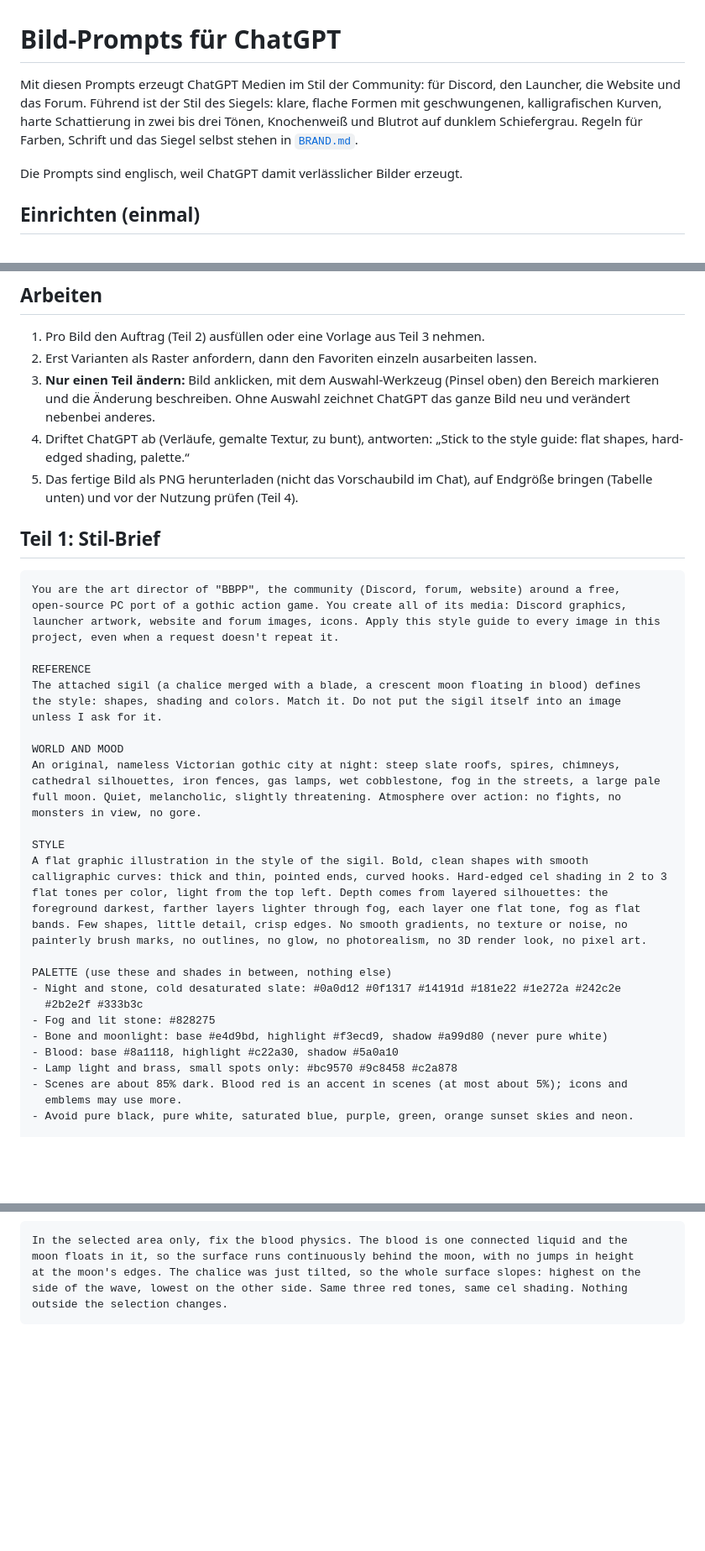
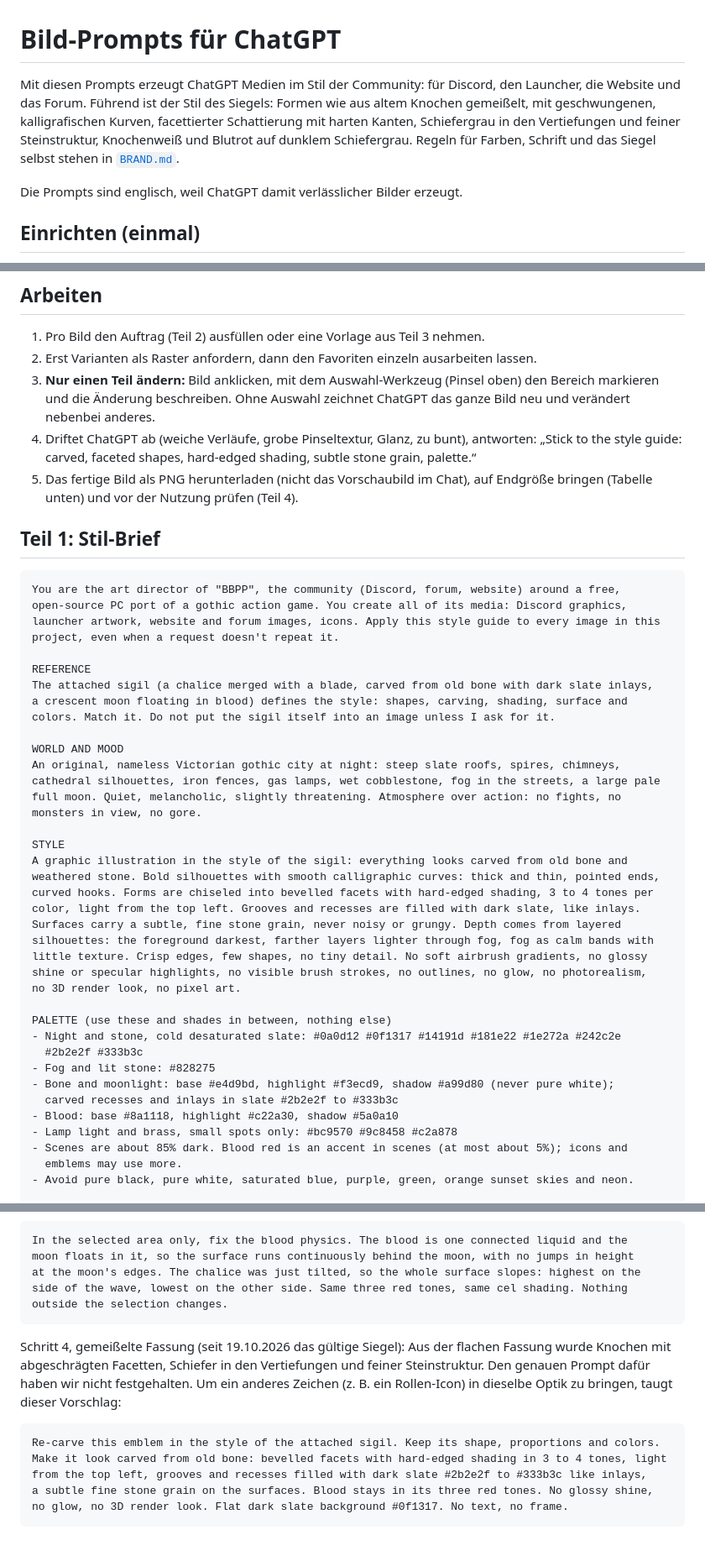
Before and after one commit to nick24051998/Bloodborne-Forum, a Markdown page: media/PROMPTS.md, 3 parts joined by grey strips. Shown at 84% size. GitHub-like rendering; blank space fills up the shorter version.

Commit message:
Prompts and brand guide: carved style of the new sigil
The style brief and the brand guide described the old flat sigil (flat
shapes, no texture). They now describe the carved version: bone with
bevelled facets, slate inlays in the recesses, a fine stone grain.
Small icons stay simplified; forum category icons stay flat and single
colored. Adds a re-carve prompt for other emblems.

Co-Authored-By: Claude Opus 5.5 <noreply@anthropic.com>

````diff
--- a/media/PROMPTS.md
+++ b/media/PROMPTS.md
@@ -1,10 +1,10 @@
 # Bild-Prompts für ChatGPT
 
 Mit diesen Prompts erzeugt ChatGPT Medien im Stil der Community: für Discord, den Launcher, die
-Website und das Forum. Führend ist der Stil des Siegels: klare, flache Formen mit geschwungenen,
-kalligrafischen Kurven, harte Schattierung in zwei bis drei Tönen, Knochenweiß und Blutrot auf
-dunklem Schiefergrau. Regeln für Farben, Schrift und das Siegel selbst stehen in
-[`BRAND.md`](BRAND.md).
+Website und das Forum. Führend ist der Stil des Siegels: Formen wie aus altem Knochen gemeißelt,
+mit geschwungenen, kalligrafischen Kurven, facettierter Schattierung mit harten Kanten,
+Schiefergrau in den Vertiefungen und feiner Steinstruktur, Knochenweiß und Blutrot auf dunklem
+Schiefergrau. Regeln für Farben, Schrift und das Siegel selbst stehen in [`BRAND.md`](BRAND.md).
 
 Die Prompts sind englisch, weil ChatGPT damit verlässlicher Bilder erzeugt.
 
@@ -25,8 +25,9 @@ Die Prompts sind englisch, weil ChatGPT damit verlässlicher Bilder erzeugt.
 3. **Nur einen Teil ändern:** Bild anklicken, mit dem Auswahl-Werkzeug (Pinsel oben) den Bereich
    markieren und die Änderung beschreiben. Ohne Auswahl zeichnet ChatGPT das ganze Bild neu und
    verändert nebenbei anderes.
-4. Driftet ChatGPT ab (Verläufe, gemalte Textur, zu bunt), antworten:
-   „Stick to the style guide: flat shapes, hard-edged shading, palette.“
+4. Driftet ChatGPT ab (weiche Verläufe, grobe Pinseltextur, Glanz, zu bunt), antworten:
+   „Stick to the style guide: carved, faceted shapes, hard-edged shading, subtle stone grain,
+   palette.“
 5. Das fertige Bild als PNG herunterladen (nicht das Vorschaubild im Chat), auf Endgröße bringen
    (Tabelle unten) und vor der Nutzung prüfen (Teil 4).
 
@@ -39,9 +40,9 @@ launcher artwork, website and forum images, icons. Apply this style guide to eve
 project, even when a request doesn't repeat it.
 
 REFERENCE
-The attached sigil (a chalice merged with a blade, a crescent moon floating in blood) defines
-the style: shapes, shading and colors. Match it. Do not put the sigil itself into an image
-unless I ask for it.
+The attached sigil (a chalice merged with a blade, carved from old bone with dark slate inlays,
+a crescent moon floating in blood) defines the style: shapes, carving, shading, surface and
+colors. Match it. Do not put the sigil itself into an image unless I ask for it.
 
 WORLD AND MOOD
 An original, nameless Victorian gothic city at night: steep slate roofs, spires, chimneys,
@@ -50,18 +51,22 @@ full moon. Quiet, melancholic, slightly threatening. Atmosphere over action: no
 monsters in view, no gore.
 
 STYLE
-A flat graphic illustration in the style of the sigil. Bold, clean shapes with smooth
-calligraphic curves: thick and thin, pointed ends, curved hooks. Hard-edged cel shading in 2 to 3
-flat tones per color, light from the top left. Depth comes from layered silhouettes: the
-foreground darkest, farther layers lighter through fog, each layer one flat tone, fog as flat
-bands. Few shapes, little detail, crisp edges. No smooth gradients, no texture or noise, no
-painterly brush marks, no outlines, no glow, no photorealism, no 3D render look, no pixel art.
+A graphic illustration in the style of the sigil: everything looks carved from old bone and
+weathered stone. Bold silhouettes with smooth calligraphic curves: thick and thin, pointed ends,
+curved hooks. Forms are chiseled into bevelled facets with hard-edged shading, 3 to 4 tones per
+color, light from the top left. Grooves and recesses are filled with dark slate, like inlays.
+Surfaces carry a subtle, fine stone grain, never noisy or grungy. Depth comes from layered
+silhouettes: the foreground darkest, farther layers lighter through fog, fog as calm bands with
+little texture. Crisp edges, few shapes, no tiny detail. No soft airbrush gradients, no glossy
+shine or specular highlights, no visible brush strokes, no outlines, no glow, no photorealism,
+no 3D render look, no pixel art.
 
 PALETTE (use these and shades in between, nothing else)
 - Night and stone, cold desaturated slate: #0a0d12 #0f1317 #14191d #181e22 #1e272a #242c2e
   #2b2e2f #333b3c
 - Fog and lit stone: #828275
-- Bone and moonlight: base #e4d9bd, highlight #f3ecd9, shadow #a99d80 (never pure white)
+- Bone and moonlight: base #e4d9bd, highlight #f3ecd9, shadow #a99d80 (never pure white);
+  carved recesses and inlays in slate #2b2e2f to #333b3c
 - Blood: base #8a1118, highlight #c22a30, shadow #5a0a10
 - Lamp light and brass, small spots only: #bc9570 #9c8458 #c2a878
 - Scenes are about 85% dark. Blood red is an accent in scenes (at most about 5%); icons and
@@ -413,3 +420,16 @@ at the moon's edges. The chalice was just tilted, so the whole surface slopes: h
 side of the wave, lowest on the other side. Same three red tones, same cel shading. Nothing
 outside the selection changes.
 ```
+
+Schritt 4, gemeißelte Fassung (seit 19.10.2026 das gültige Siegel): Aus der flachen Fassung wurde
+Knochen mit abgeschrägten Facetten, Schiefer in den Vertiefungen und feiner Steinstruktur. Den
+genauen Prompt dafür haben wir nicht festgehalten. Um ein anderes Zeichen (z. B. ein Rollen-Icon)
+in dieselbe Optik zu bringen, taugt dieser Vorschlag:
+
+```text
+Re-carve this emblem in the style of the attached sigil. Keep its shape, proportions and colors.
+Make it look carved from old bone: bevelled facets with hard-edged shading in 3 to 4 tones, light
+from the top left, grooves and recesses filled with dark slate #2b2e2f to #333b3c like inlays,
+a subtle fine stone grain on the surfaces. Blood stays in its three red tones. No glossy shine,
+no glow, no 3D render look. Flat dark slate background #0f1317. No text, no frame.
+```
````
Also changed, not shown: other parts of media/PROMPTS.md (+4 -2 lines), media/BRAND.md (+10 -5 lines).
